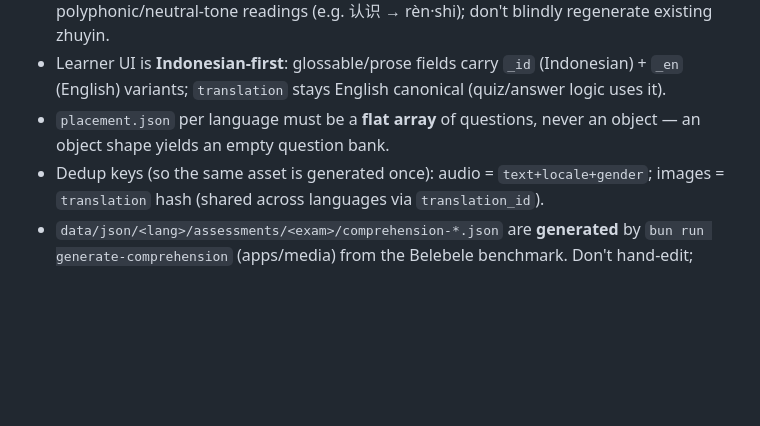
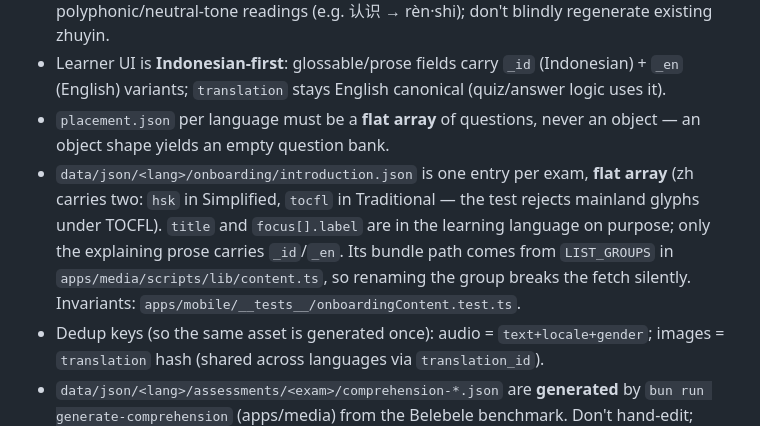
Before and after one commit to Viole403/navia-academy, a Markdown page: AGENTS.md, the part around the change. Rendered like a GitHub page; blank space fills up the shorter version.

Commit message:
docs: record the onboarding content domain and its invariants
The bundle path comes from LIST_GROUPS, so a rename there breaks the fetch with
no type error and no failing test — the same shape of trap as the placement flat
array.

```diff
--- a/AGENTS.md
+++ b/AGENTS.md
@@ -46,6 +46,7 @@ Compact guidance for AI coding agents. Every line is something an agent would li
 - Every item with `pinyin` **must also have `zhuyin`** (Bopomofo). Preserve hand-verified polyphonic/neutral-tone readings (e.g. 认识 → rèn·shi); don't blindly regenerate existing zhuyin.
 - Learner UI is **Indonesian-first**: glossable/prose fields carry `_id` (Indonesian) + `_en` (English) variants; `translation` stays English canonical (quiz/answer logic uses it).
 - `placement.json` per language must be a **flat array** of questions, never an object — an object shape yields an empty question bank.
+- `data/json/<lang>/onboarding/introduction.json` is one entry per exam, **flat array** (zh carries two: `hsk` in Simplified, `tocfl` in Traditional — the test rejects mainland glyphs under TOCFL). `title` and `focus[].label` are in the learning language on purpose; only the explaining prose carries `_id`/`_en`. Its bundle path comes from `LIST_GROUPS` in `apps/media/scripts/lib/content.ts`, so renaming the group breaks the fetch silently. Invariants: `apps/mobile/__tests__/onboardingContent.test.ts`.
 - Dedup keys (so the same asset is generated once): audio = `text+locale+gender`; images = `translation` hash (shared across languages via `translation_id`).
 - `data/json/<lang>/assessments/<exam>/comprehension-*.json` are **generated** by
   `bun run generate-comprehension` (apps/media) from the Belebele benchmark. Don't hand-edit; change the
```
